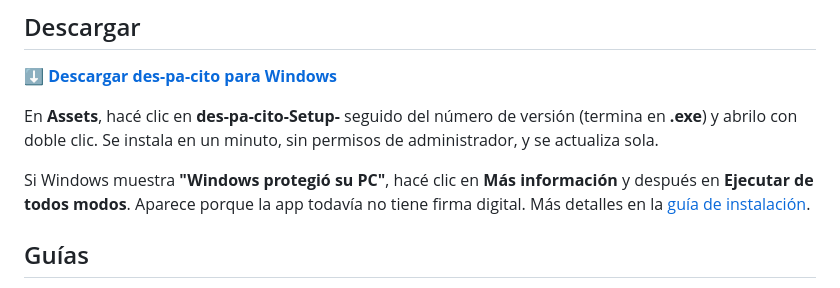
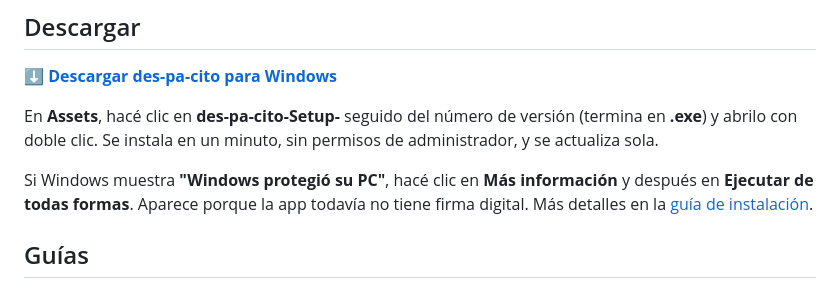
Before and after one commit to eldanialonso/des-pa-cito-releases, a Markdown page: README.md, the part around the change. GitHub-like rendering.

```diff
--- a/README.md
+++ b/README.md
@@ -14,7 +14,7 @@ En **Assets**, hacé clic en **des-pa-cito-Setup-** seguido del número de versi
 abrilo con doble clic. Se instala en un minuto, sin permisos de administrador, y se actualiza sola.
 
 Si Windows muestra **"Windows protegió su PC"**, hacé clic en **Más información** y después en
-**Ejecutar de todos modos**. Aparece porque la app todavía no tiene firma digital. Más detalles en la
+**Ejecutar de todas formas**. Aparece porque la app todavía no tiene firma digital. Más detalles en la
 [guía de instalación](guias/instalacion.md).
 
 ## Guías
```
Also changed, not shown: guias/instalacion.md (+16 -10 lines), guias/problemas-frecuentes.md (+1 -1 lines), guias/img/instalacion-instalando.png (added), guias/img/instalacion-smartscreen-aviso.png (added), guias/img/instalacion-smartscreen-ejecutar.png (added).
